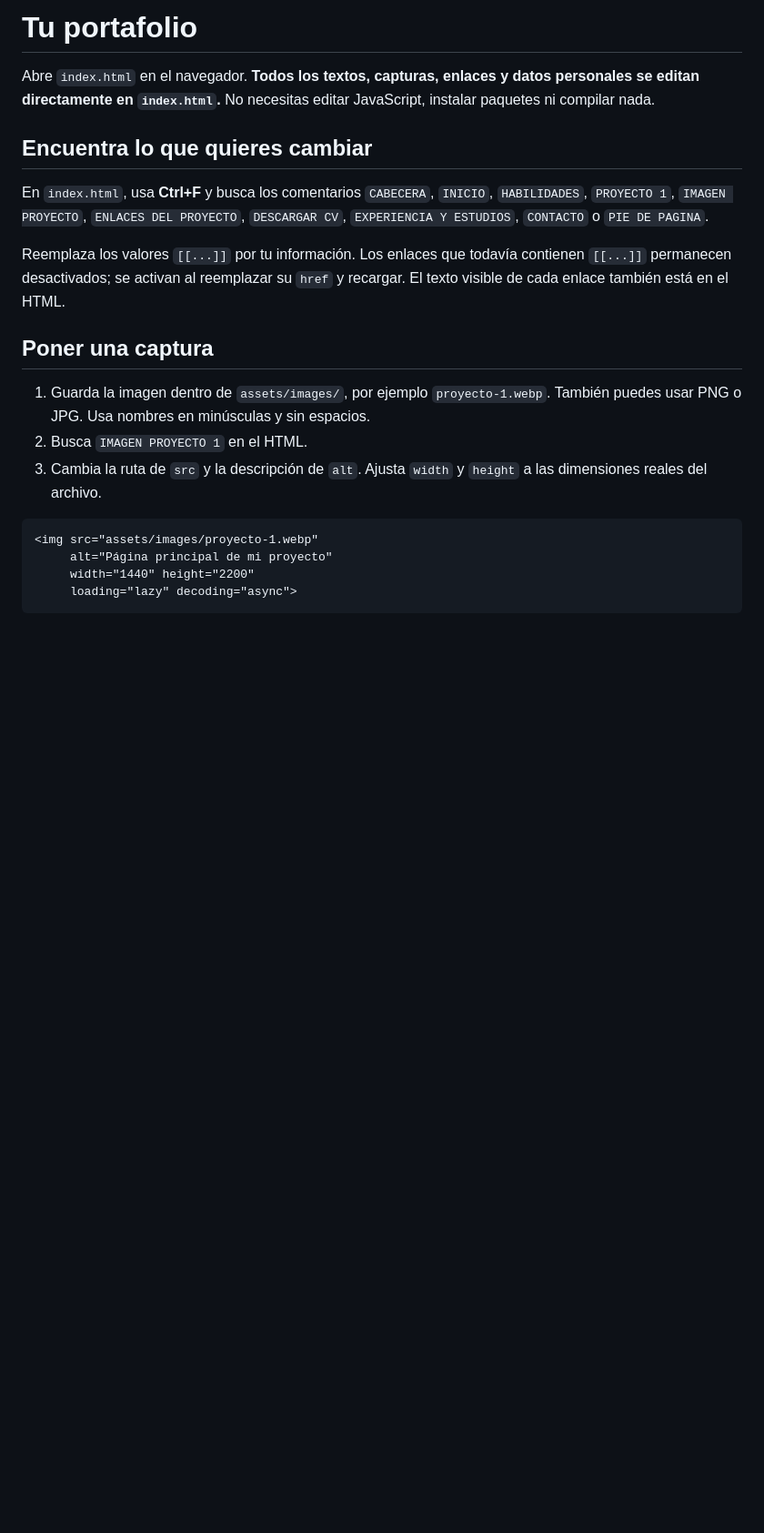
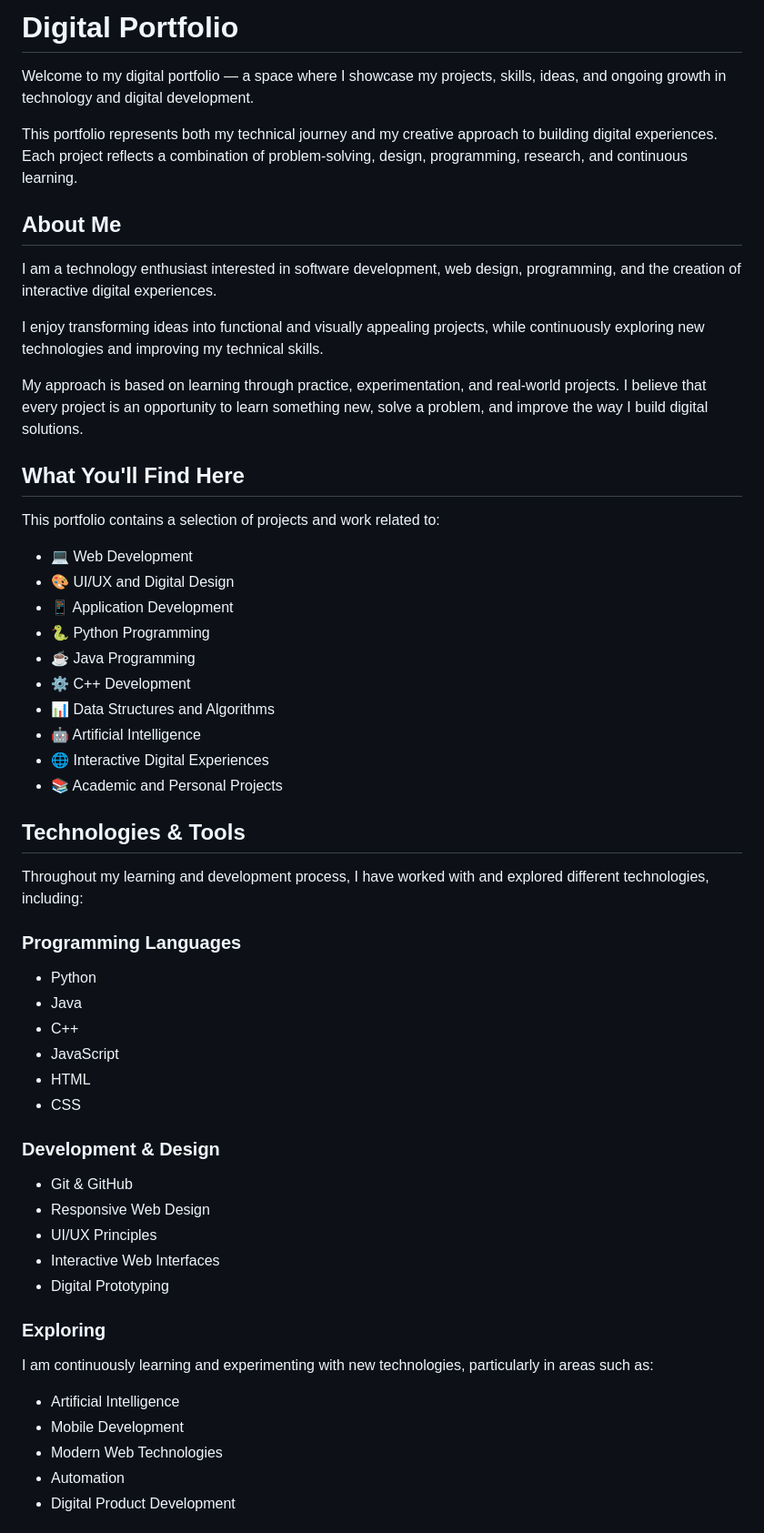
Before and after one commit to JMMM11/Digital-Portafolio, a Markdown page: README.md, the part around one of its changes. Shown at 91% size. Rendered like a GitHub page; blank space fills up the shorter version.

````diff
--- a/README.md
+++ b/README.md
@@ -1,21 +1,60 @@
-# Tu portafolio
+# Digital Portfolio
 
-Abre `index.html` en el navegador. **Todos los textos, capturas, enlaces y datos personales se editan directamente en `index.html`.** No necesitas editar JavaScript, instalar paquetes ni compilar nada.
+Welcome to my digital portfolio — a space where I showcase my projects, skills, ideas, and ongoing growth in technology and digital development.
 
-## Encuentra lo que quieres cambiar
+This portfolio represents both my technical journey and my creative approach to building digital experiences. Each project reflects a combination of problem-solving, design, programming, research, and continuous learning.
 
-En `index.html`, usa **Ctrl+F** y busca los comentarios `CABECERA`, `INICIO`, `HABILIDADES`, `PROYECTO 1`, `IMAGEN PROYECTO`, `ENLACES DEL PROYECTO`, `DESCARGAR CV`, `EXPERIENCIA Y ESTUDIOS`, `CONTACTO` o `PIE DE PAGINA`.
+## About Me
 
-Reemplaza los valores `[[...]]` por tu información. Los enlaces que todavía contienen `[[...]]` permanecen desactivados; se activan al reemplazar su `href` y recargar. El texto visible de cada enlace también está en el HTML.
+I am a technology enthusiast interested in software development, web design, programming, and the creation of interactive digital experiences.
 
-## Poner una captura
+I enjoy transforming ideas into functional and visually appealing projects, while continuously exploring new technologies and improving my technical skills.
 
-1. Guarda la imagen dentro de `assets/images/`, por ejemplo `proyecto-1.webp`. También puedes usar PNG o JPG. Usa nombres en minúsculas y sin espacios.
-2. Busca `IMAGEN PROYECTO 1` en el HTML.
-3. Cambia la ruta de `src` y la descripción de `alt`. Ajusta `width` y `height` a las dimensiones reales del archivo.
+My approach is based on learning through practice, experimentation, and real-world projects. I believe that every project is an opportunity to learn something new, solve a problem, and improve the way I build digital solutions.
 
-```html
-<img src="assets/images/proyecto-1.webp"
-     alt="Página principal de mi proyecto"
-     width="1440" height="2200"
-     loading="lazy" decoding="async">
+## What You'll Find Here
+
+This portfolio contains a selection of projects and work related to:
+
+* 💻 Web Development
+* 🎨 UI/UX and Digital Design
+* 📱 Application Development
+* 🐍 Python Programming
+* ☕ Java Programming
+* ⚙️ C++ Development
+* 📊 Data Structures and Algorithms
+* 🤖 Artificial Intelligence
+* 🌐 Interactive Digital Experiences
+* 📚 Academic and Personal Projects
+
+## Technologies & Tools
+
+Throughout my learning and development process, I have worked with and explored different technologies, including:
+
+### Programming Languages
+
+* Python
+* Java
+* C++
+* JavaScript
+* HTML
+* CSS
+
+### Development & Design
+
+* Git & GitHub
+* Responsive Web Design
+* UI/UX Principles
+* Interactive Web Interfaces
+* Digital Prototyping
+
+### Exploring
+
+I am continuously learning and experimenting with new technologies, particularly in areas such as:
+
+* Artificial Intelligence
+* Mobile Development
+* Modern Web Technologies
+* Automation
+* Digital Product Development
+
````
Also changed, not shown: other parts of README.md (+54 -55 lines).
